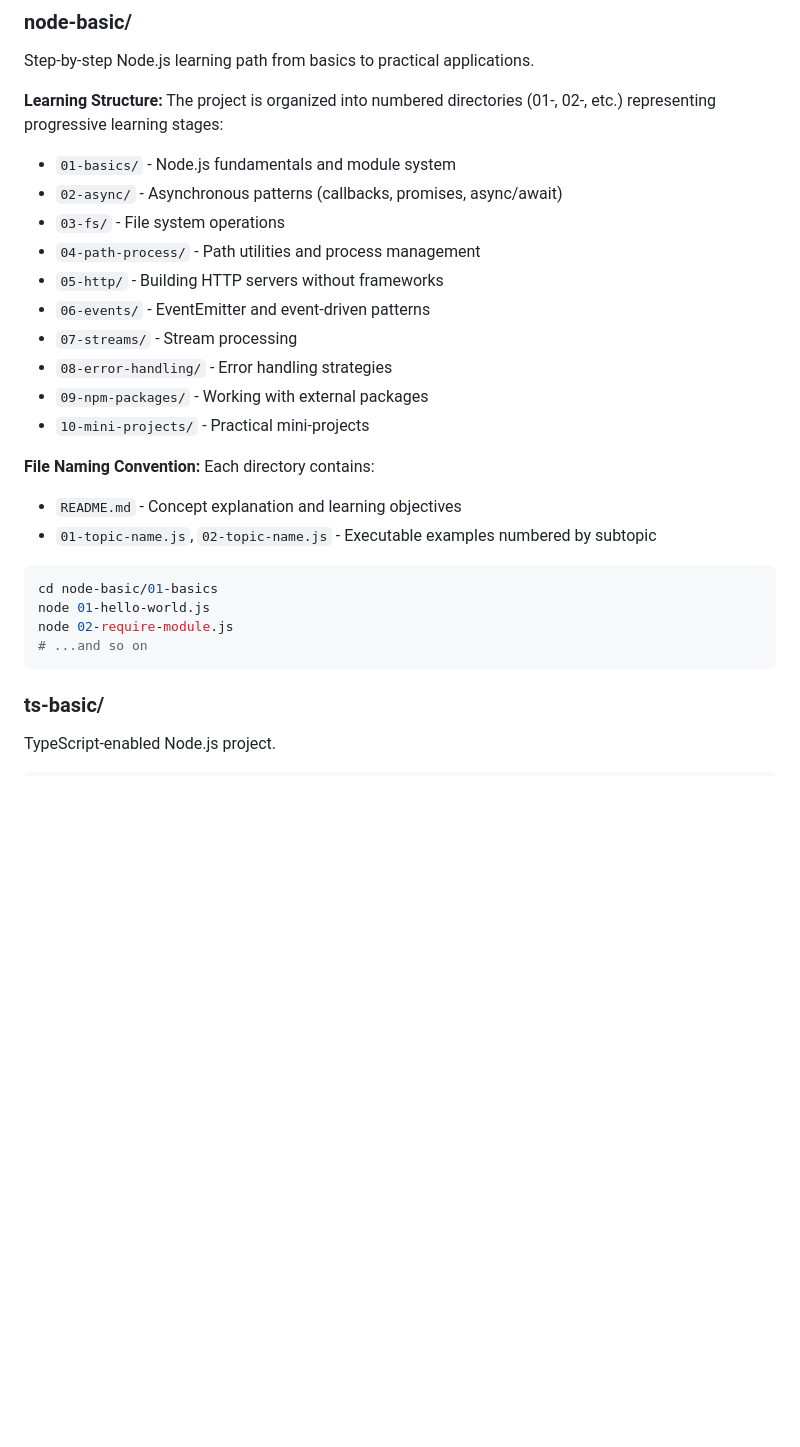
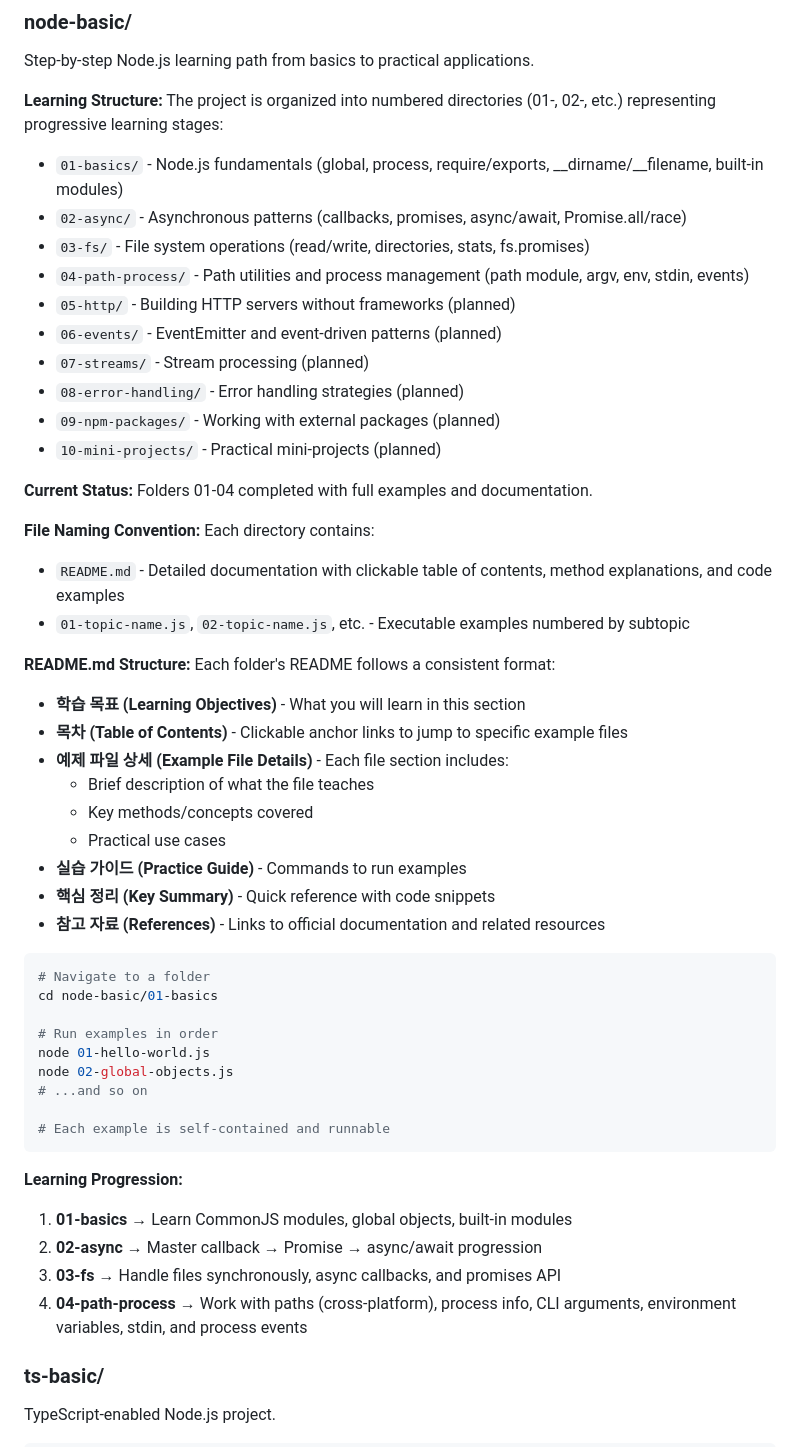
Before and after one commit to hoonee-math/NodeJS-basic, a Markdown page: CLAUDE.md, the part around the change. Rendered like a GitHub page; blank space fills up the shorter version.

Commit message:
docs: update CLAUDE.md

````diff
--- a/CLAUDE.md
+++ b/CLAUDE.md
@@ -19,28 +19,53 @@ Step-by-step Node.js learning path from basics to practical applications.
 
 **Learning Structure:**
 The project is organized into numbered directories (01-, 02-, etc.) representing progressive learning stages:
-- `01-basics/` - Node.js fundamentals and module system
-- `02-async/` - Asynchronous patterns (callbacks, promises, async/await)
-- `03-fs/` - File system operations
-- `04-path-process/` - Path utilities and process management
-- `05-http/` - Building HTTP servers without frameworks
-- `06-events/` - EventEmitter and event-driven patterns
-- `07-streams/` - Stream processing
-- `08-error-handling/` - Error handling strategies
-- `09-npm-packages/` - Working with external packages
-- `10-mini-projects/` - Practical mini-projects
+- `01-basics/` - Node.js fundamentals (global, process, require/exports, __dirname/__filename, built-in modules)
+- `02-async/` - Asynchronous patterns (callbacks, promises, async/await, Promise.all/race)
+- `03-fs/` - File system operations (read/write, directories, stats, fs.promises)
+- `04-path-process/` - Path utilities and process management (path module, argv, env, stdin, events)
+- `05-http/` - Building HTTP servers without frameworks (planned)
+- `06-events/` - EventEmitter and event-driven patterns (planned)
+- `07-streams/` - Stream processing (planned)
+- `08-error-handling/` - Error handling strategies (planned)
+- `09-npm-packages/` - Working with external packages (planned)
+- `10-mini-projects/` - Practical mini-projects (planned)
+
+**Current Status:** Folders 01-04 completed with full examples and documentation.
 
 **File Naming Convention:**
 Each directory contains:
-- `README.md` - Concept explanation and learning objectives
-- `01-topic-name.js`, `02-topic-name.js` - Executable examples numbered by subtopic
+- `README.md` - Detailed documentation with clickable table of contents, method explanations, and code examples
+- `01-topic-name.js`, `02-topic-name.js`, etc. - Executable examples numbered by subtopic
+
+**README.md Structure:**
+Each folder's README follows a consistent format:
+- **학습 목표 (Learning Objectives)** - What you will learn in this section
+- **목차 (Table of Contents)** - Clickable anchor links to jump to specific example files
+- **예제 파일 상세 (Example File Details)** - Each file section includes:
+  - Brief description of what the file teaches
+  - Key methods/concepts covered
+  - Practical use cases
+- **실습 가이드 (Practice Guide)** - Commands to run examples
+- **핵심 정리 (Key Summary)** - Quick reference with code snippets
+- **참고 자료 (References)** - Links to official documentation and related resources
 
 ```bash
+# Navigate to a folder
 cd node-basic/01-basics
+
+# Run examples in order
 node 01-hello-world.js
-node 02-require-module.js
+node 02-global-objects.js
 # ...and so on
+
+# Each example is self-contained and runnable
 ```
+
+**Learning Progression:**
+1. **01-basics** → Learn CommonJS modules, global objects, built-in modules
+2. **02-async** → Master callback → Promise → async/await progression
+3. **03-fs** → Handle files synchronously, async callbacks, and promises API
+4. **04-path-process** → Work with paths (cross-platform), process info, CLI arguments, environment variables, stdin, and process events
 
 ### ts-basic/
 TypeScript-enabled Node.js project.
````
